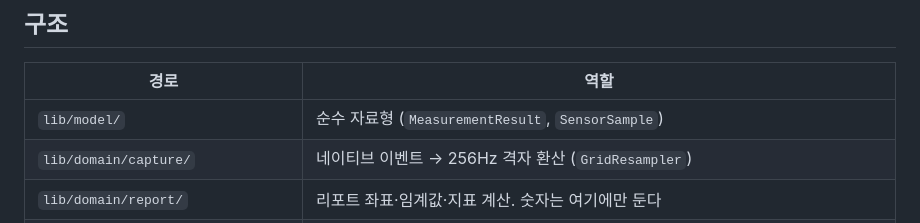
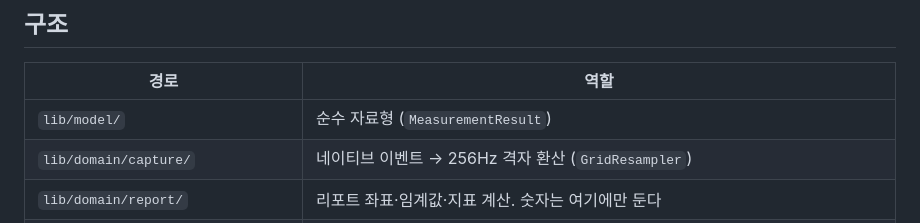
Before and after one commit to westone-hq/OTIS, a Markdown page: CLAUDE.md, the part around the change. Rendered like a GitHub page.

Commit message:
docs: CLAUDE.md 구조 표에서 지운 SensorSample 을 뺀다
Co-Authored-By: Claude Opus 5.5 <noreply@anthropic.com>

```diff
--- a/CLAUDE.md
+++ b/CLAUDE.md
@@ -15,7 +15,7 @@ flutter test                                      # 전부 통과 유지
 
 | 경로 | 역할 |
 |---|---|
-| `lib/model/` | 순수 자료형 (`MeasurementResult`, `SensorSample`) |
+| `lib/model/` | 순수 자료형 (`MeasurementResult`) |
 | `lib/domain/capture/` | 네이티브 이벤트 → 256Hz 격자 환산 (`GridResampler`) |
 | `lib/domain/report/` | 리포트 좌표·임계값·지표 계산. 숫자는 여기에만 둔다 |
 | `lib/domain/session/` | 화면 사이에 넘기는 이번 측정 상태 (`MeasurementSession`) |
```
